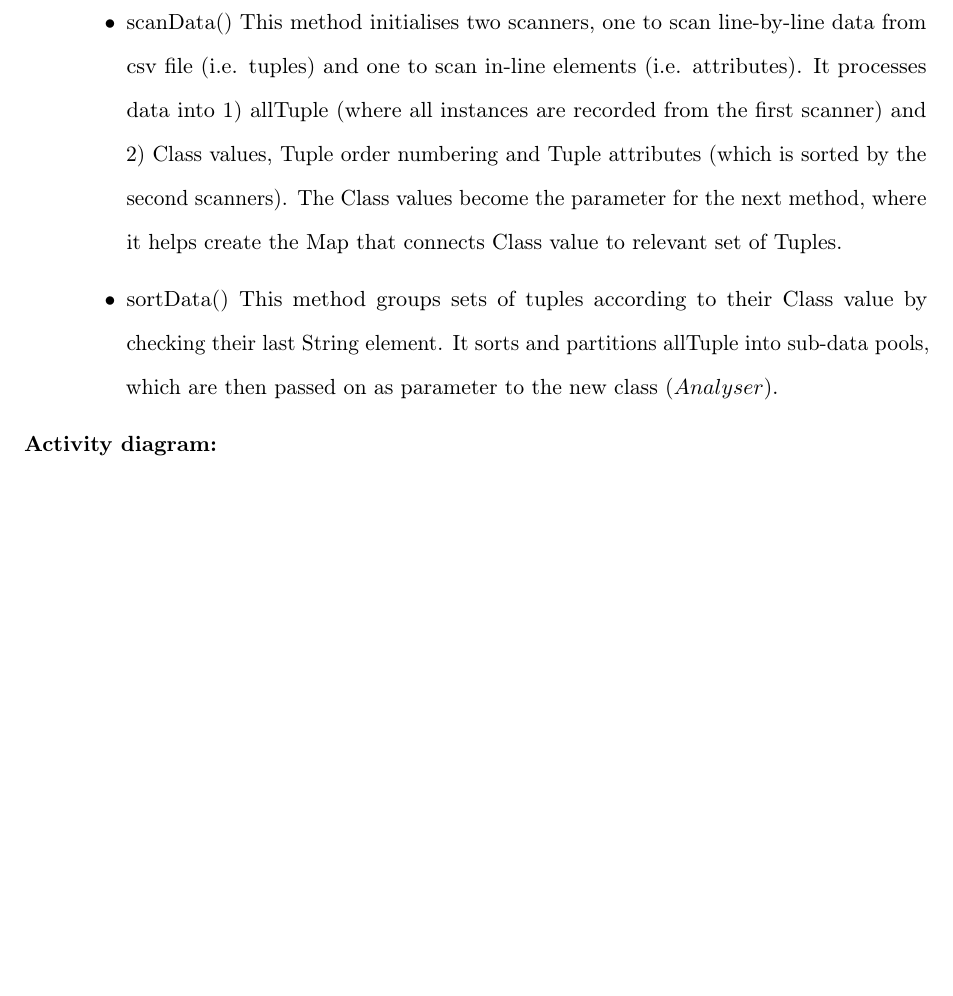
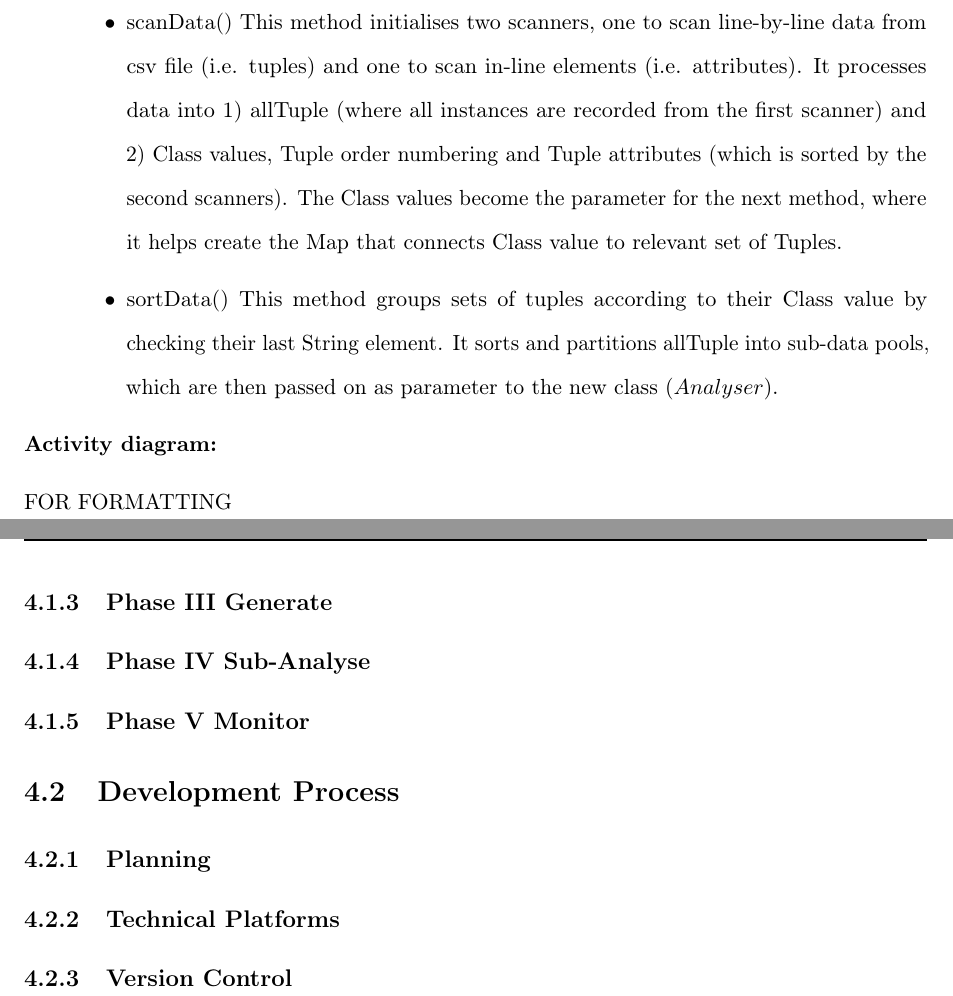
Before and after one commit to Phuongt994/rangedclassificationreport, a LaTeX thesis (report/dissertation.tex, which reads report/sections/section4.tex): part of page 31 of 32 before the commit and two parts of pages 32 and 33 of 37 after it, the two joined at a grey line, cut so that both start at the same text, the shorter picture padded with empty space. Compiled offline with pdfLaTeX.

Commit message:
07.09.16 - Structure constructed

```diff
--- a/report/sections/section4.tex
+++ b/report/sections/section4.tex
@@ -123,3 +123,17 @@ Its class diagram is in Figure 4.1, showing two features:
 
 \item[Activity diagram: ]
 \end{description}
+
+FOR FORMATTING
+
+\subsection{Phase III Generate}
+
+\subsection{Phase IV Sub-Analyse}
+
+\subsection{Phase V Monitor}
+
+\section{Development Process}
+
+\subsection{Planning}
+\subsection{Technical Platforms}
+\subsection{Version Control}
```
Also changed, not shown: report/dissertation.tex (+3 -0 lines), report/sections/section2.tex (+4 -4 lines), report/sections/section5.tex (added, +3 -0 lines), report/sections/section6.tex (added, +1 -0 lines), report/sections/section7.tex (added, +3 -0 lines), report/dissertation.pdf, 16 other files.
